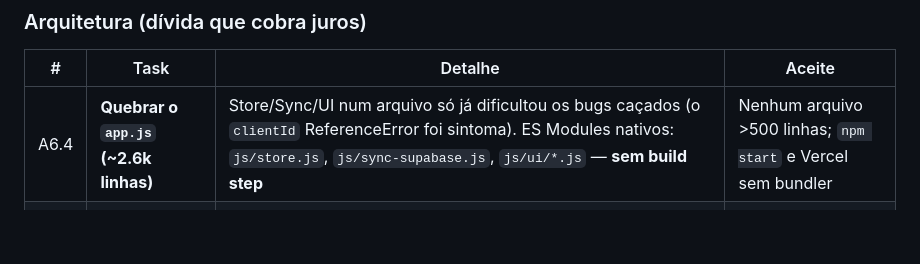
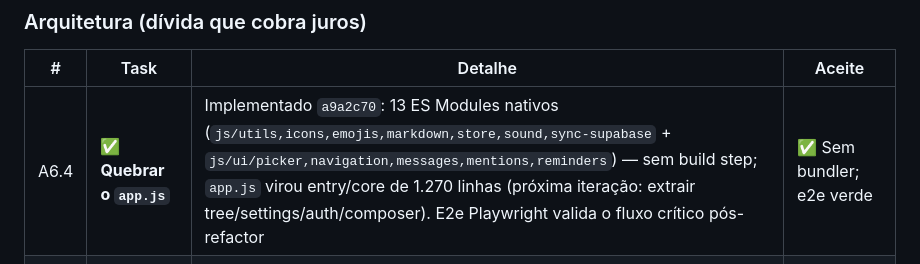
Before and after one commit to garchel/NoteThread, a Markdown page: docs/ROADMAP_ESTAVEL.md, the part around the change. Drawn GitHub-style; blank space fills up the shorter version.

Commit message:
docs(roadmap): A6.4 concluída (13 módulos, core 1.270 linhas)

```diff
--- a/docs/ROADMAP_ESTAVEL.md
+++ b/docs/ROADMAP_ESTAVEL.md
@@ -117,7 +117,7 @@
 
 | # | Task | Detalhe | Aceite |
 |---|------|---------|--------|
-| A6.4 | **Quebrar o `app.js` (~2.6k linhas)** | Store/Sync/UI num arquivo só já dificultou os bugs caçados (o `clientId` ReferenceError foi sintoma). ES Modules nativos: `js/store.js`, `js/sync-supabase.js`, `js/ui/*.js` — **sem build step** | Nenhum arquivo >500 linhas; `npm start` e Vercel sem bundler |
+| A6.4 | ✅ **Quebrar o `app.js`** | Implementado `a9a2c70`: 13 ES Modules nativos (`js/utils,icons,emojis,markdown,store,sound,sync-supabase` + `js/ui/picker,navigation,messages,mentions,reminders`) — sem build step; `app.js` virou entry/core de 1.270 linhas (próxima iteração: extrair tree/settings/auth/composer). E2e Playwright valida o fluxo crítico pós-refactor | ✅ Sem bundler; e2e verde |
 | A6.5 | ✅ **Remover o legado** | Removido `17cdd5d`: `server/*` (www/sync/index/static/start), `Procfile`, `attachtest.js`, `WSSync`/`SYNC_URL` no app.js, dep `ws`. Sync = SupaSync direto; sem config → offline honesto | ✅ Deletado; deploy verde |
 | A6.6 | ✅ **Testes do fluxo real** | Implementado `17cdd5d`: Playwright + servidor estático zero-dep. 2 specs verdes: (1) criar thread → nota com checkbox → marcar → reload → persiste; (2) menção `@` → token → chip → navegação. Roda no CI (`ci.yml`) | ✅ `npm run e2e` verde local e CI |
 
```
